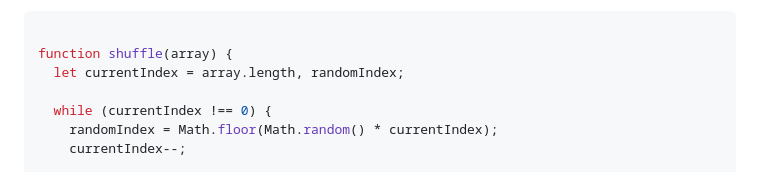
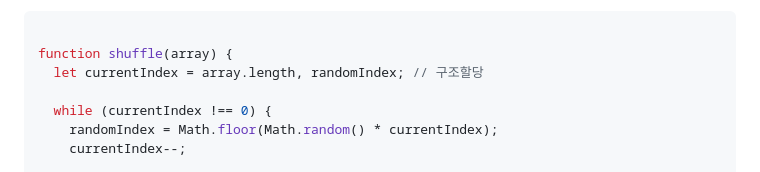
Before and after one commit to tony96kimsh/DrawAnyAnimal, a Markdown page: README.md, the part around the change. Drawn GitHub-style.

````diff
--- a/README.md
+++ b/README.md
@@ -82,7 +82,7 @@
 ```javascript
 
 function shuffle(array) {
-  let currentIndex = array.length, randomIndex;
+  let currentIndex = array.length, randomIndex; // 구조할당
 
   while (currentIndex !== 0) {
     randomIndex = Math.floor(Math.random() * currentIndex);
````
